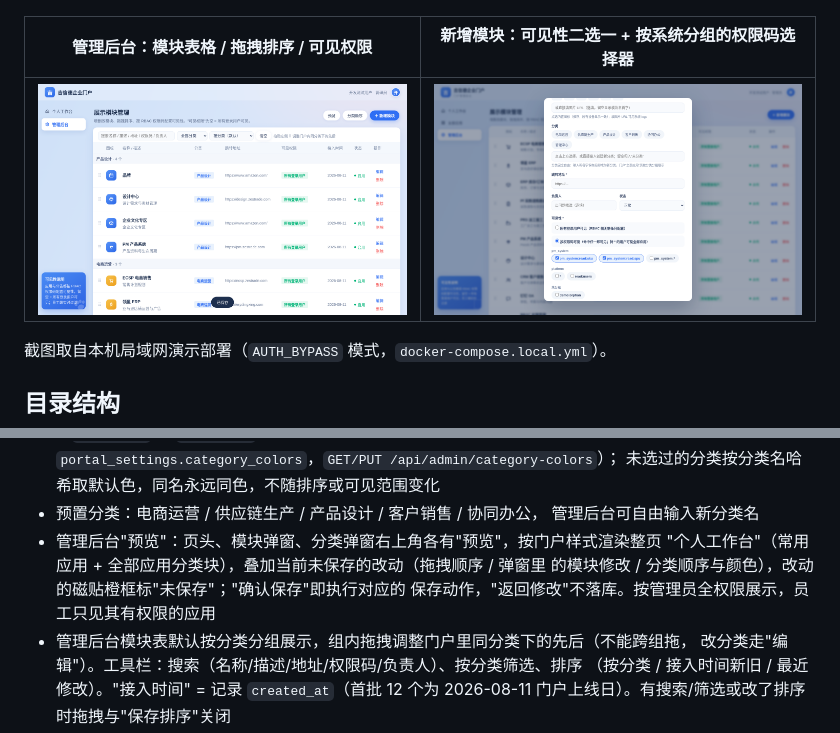
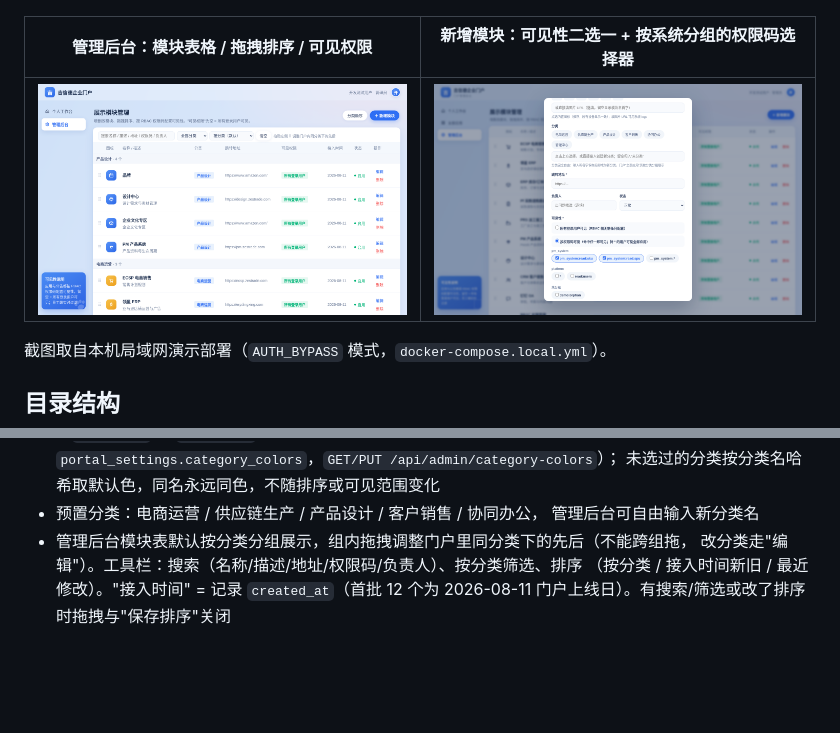
Before and after one commit to xujiaxuan7722/portal_zestrade, a Markdown page: README.md, 2 parts joined by grey strips. GitHub-like rendering; pictures changed too: docs/screenshots/admin-modules.png; blank space fills up the shorter version.

```diff
--- a/README.md
+++ b/README.md
@@ -102,10 +102,6 @@ pip install -r requirements-dev.txt && pytest
   未选过的分类按分类名哈希取默认色，同名永远同色，不随排序或可见范围变化
 - 预置分类：电商运营 / 供应链生产 / 产品设计 / 客户销售 / 协同办公，
   管理后台可自由输入新分类名
-- 管理后台"预览"：页头、模块弹窗、分类弹窗右上角各有"预览"，按门户样式渲染整页
-  "个人工作台"（常用应用 + 全部应用分类块），叠加当前未保存的改动（拖拽顺序 / 弹窗里
-  的模块修改 / 分类顺序与颜色），改动的磁贴橙框标"未保存"；"确认保存"即执行对应的
-  保存动作，"返回修改"不落库。按管理员全权限展示，员工只见其有权限的应用
 - 管理后台模块表默认按分类分组展示，组内拖拽调整门户里同分类下的先后（不能跨组拖，
   改分类走"编辑"）。工具栏：搜索（名称/描述/地址/权限码/负责人）、按分类筛选、排序
   （按分类 / 接入时间新旧 / 最近修改）。"接入时间" = 记录 `created_at`（首批 12 个为
```
Also changed, not shown: 1 other file.
